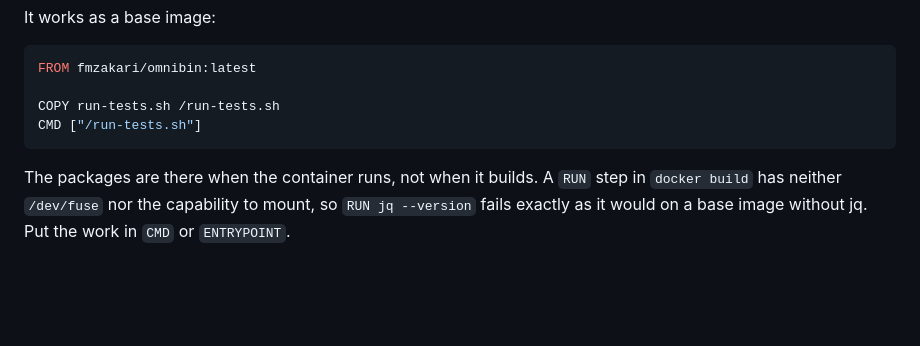
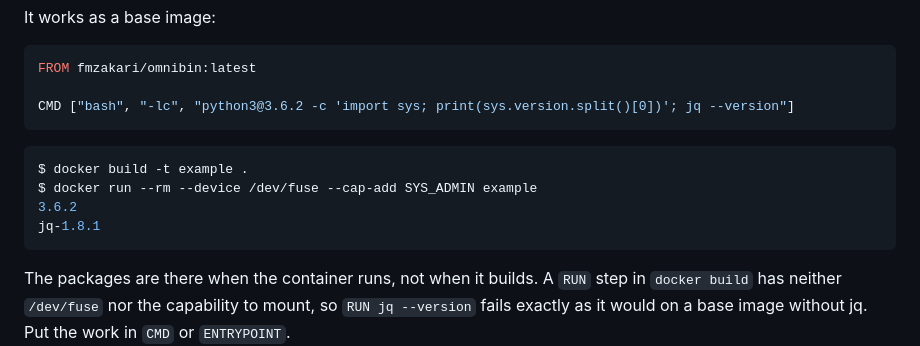
Before and after one commit to fzakaria/omnibin, a Markdown page: docs/using.md, the part around the change. Drawn GitHub-style; blank space fills up the shorter version.

````diff
--- a/docs/using.md
+++ b/docs/using.md
@@ -98,8 +98,14 @@ It works as a base image:
 ```dockerfile
 FROM fmzakari/omnibin:latest
 
-COPY run-tests.sh /run-tests.sh
-CMD ["/run-tests.sh"]
+CMD ["bash", "-lc", "python3@3.6.2 -c 'import sys; print(sys.version.split()[0])'; jq --version"]
+```
+
+```console
+$ docker build -t example .
+$ docker run --rm --device /dev/fuse --cap-add SYS_ADMIN example
+3.6.2
+jq-1.8.1
 ```
 
 The packages are there when the container runs, not when it builds. A `RUN`
````
Also changed, not shown: README.md (+8 -2 lines).
